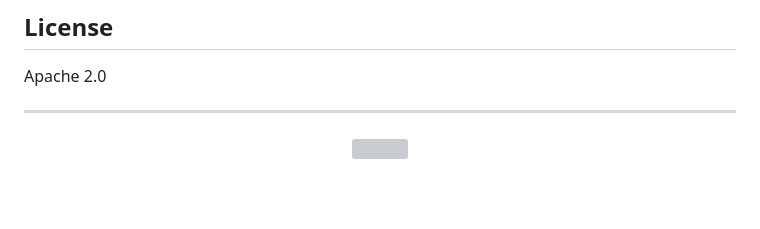
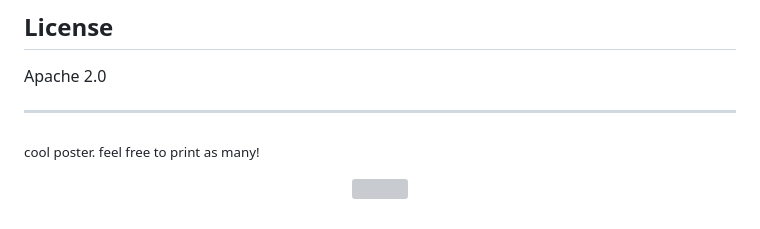
Before and after one commit to klokworkai/kre8, a Markdown page: README.md, the part around the change. Drawn GitHub-style; blank space fills up the shorter version; grey boxes are pictures that could not be loaded.

Commit message:
Update README.md (#5)
added cool poster text

```diff
--- a/README.md
+++ b/README.md
@@ -109,6 +109,7 @@ krules are assigned to **skopes** — named policy boundaries. The same Kit can
 Apache 2.0
 
 ---
+<sub>cool poster. feel free to print as many!</sub>
 <p align="center">
   <img src="./kre8-logo.png"/>
 </p>
```
